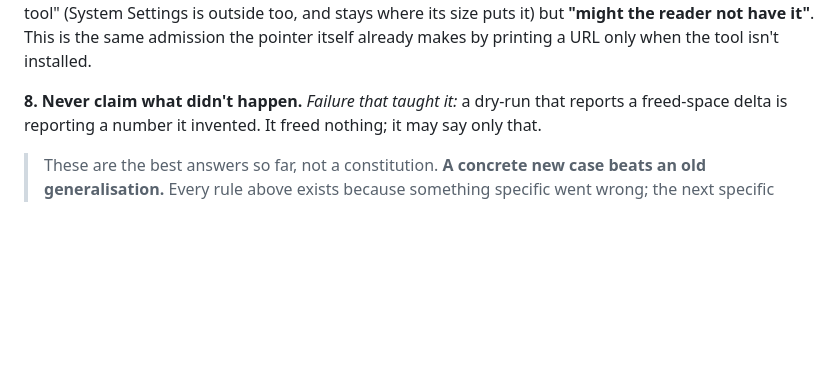
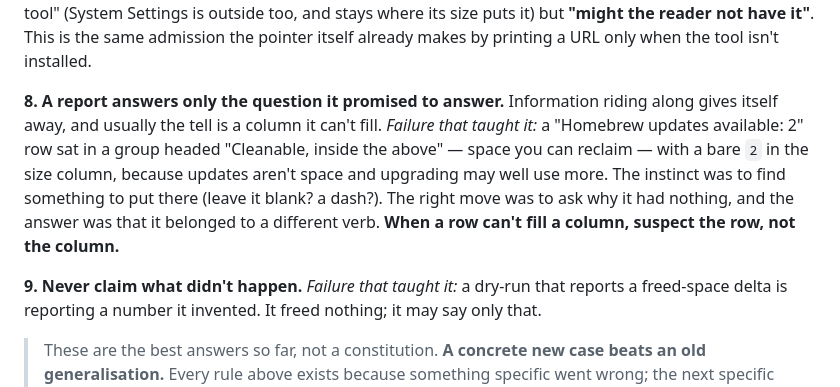
Before and after one commit to CVERInc/signet, a Markdown page: packages/cli/SPEC.md, the part around the change. GitHub-like rendering; blank space fills up the shorter version.

Commit message:
cli: a report answers only what it promised
Information riding along gives itself away, and the tell is usually a column it
can't fill. A 'Homebrew updates: 2' row sat in a group about reclaimable space
with a bare 2 in the size column — because updates aren't space. Both instincts
were to find filler (blank? a dash?); the right move was to ask why it had
nothing to say there. When a row can't fill a column, suspect the row.

```diff
--- a/packages/cli/SPEC.md
+++ b/packages/cli/SPEC.md
@@ -87,7 +87,17 @@ too, and stays where its size puts it) but **"might the reader not have it"**.
 This is the same admission the pointer itself already makes by printing a URL
 only when the tool isn't installed.
 
-**8. Never claim what didn't happen.**
+**8. A report answers only the question it promised to answer.**
+Information riding along gives itself away, and usually the tell is a column it
+can't fill. *Failure that taught it:* a "Homebrew updates available: 2" row sat
+in a group headed "Cleanable, inside the above" — space you can reclaim — with a
+bare `2` in the size column, because updates aren't space and upgrading may well
+use more. The instinct was to find something to put there (leave it blank? a
+dash?). The right move was to ask why it had nothing, and the answer was that it
+belonged to a different verb. **When a row can't fill a column, suspect the row,
+not the column.**
+
+**9. Never claim what didn't happen.**
 *Failure that taught it:* a dry-run that reports a freed-space delta is reporting
 a number it invented. It freed nothing; it may say only that.
 
```
